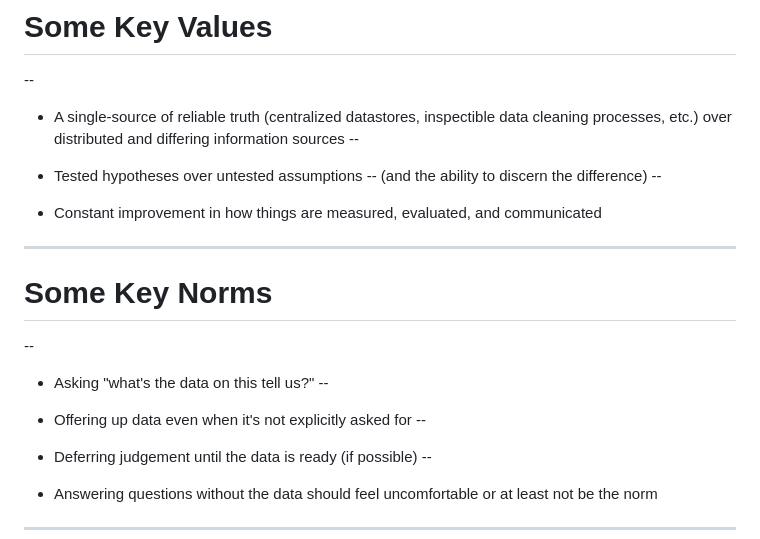
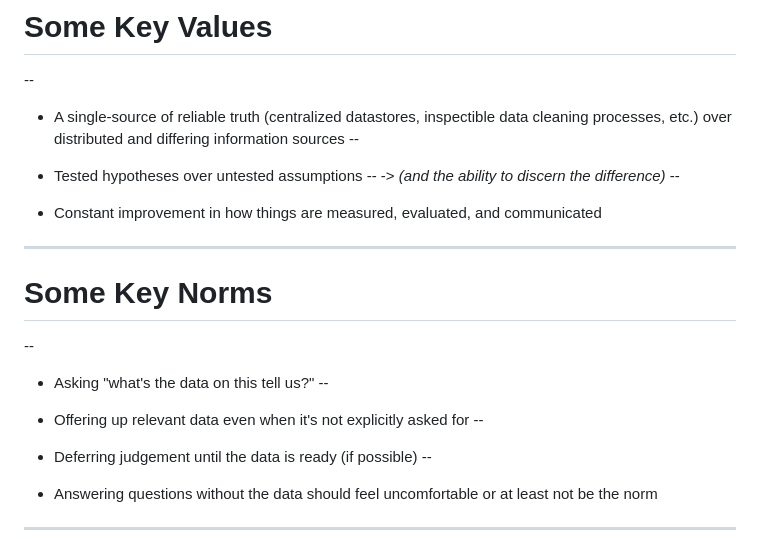
Before and after one commit to Datapolitan-Online-Tutorials/ThinkingWIthData, a Markdown page: content.md, the part around one of its changes. Drawn GitHub-style.

Commit message:
additional content

```diff
--- a/content.md
+++ b/content.md
@@ -490,7 +490,7 @@ class: middle, center
 
 + Tested hypotheses over untested assumptions
 --
-(and the ability to discern the difference)
+ -> _(and the ability to discern the difference)_
 --
 
 + Constant improvement in how things are measured, evaluated, and communicated
@@ -503,7 +503,7 @@ class: middle, center
 + Asking "what's the data on this tell us?"
 --
 
-+ Offering up data even when it's not explicitly asked for
++ Offering up relevant data even when it's not explicitly asked for
 --
 
 + Deferring judgement until the data is ready (if possible)
```
Also changed, not shown: other parts of content.md (+2 -0 lines).
